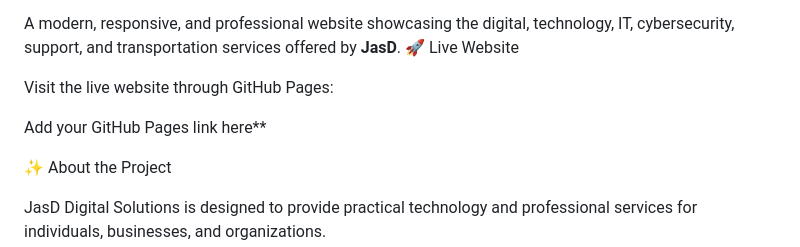
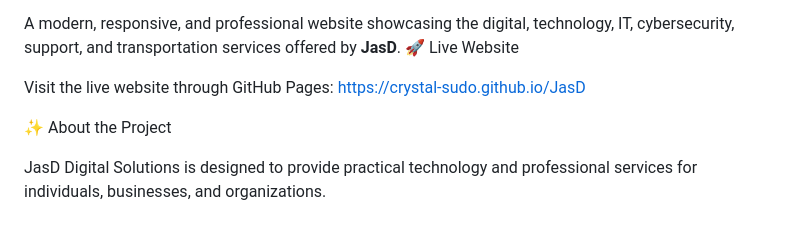
Before and after one commit to Crystal-sudo/JasD, a Markdown page: README.md, the part around the change. GitHub-like rendering; blank space fills up the shorter version.

```diff
--- a/README.md
+++ b/README.md
@@ -4,8 +4,7 @@ A modern, responsive, and professional website showcasing the digital, technolog
  🚀 Live Website
 
 Visit the live website through GitHub Pages:
-
-Add your GitHub Pages link here**
+https://crystal-sudo.github.io/JasD
 
  ✨ About the Project
 
```
